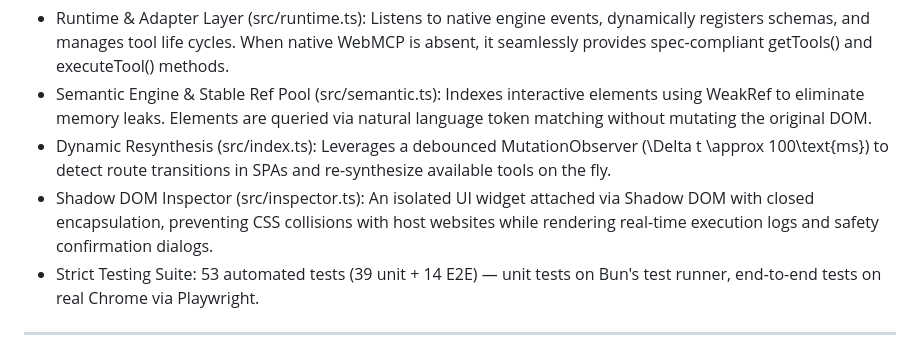
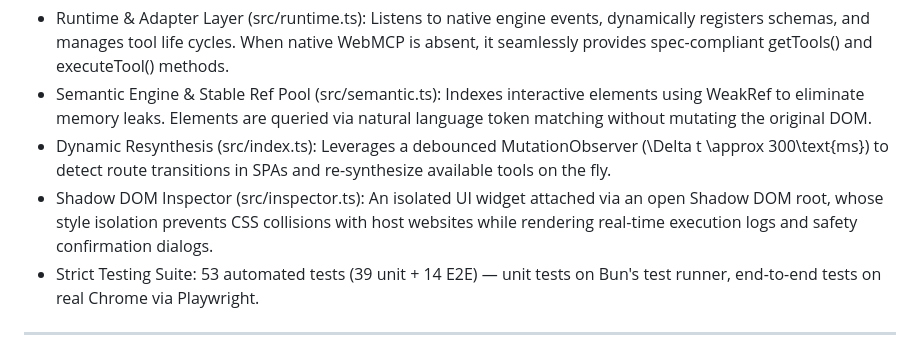
Before and after one commit to doggy8088/agentready, a Markdown page: docs/DEVPOST.md, the part around the change. GitHub-like rendering.

Commit message:
docs: fix remaining stale claims in DEVPOST
- MutationObserver debounce is 300ms (src/index.ts), not ~100ms
- Inspector shadow root is open mode (src/inspector.ts); style
  isolation still prevents CSS collisions, drop 'closed encapsulation'

Co-authored-by: Copilot <223556219+Copilot@users.noreply.github.com>

```diff
--- a/docs/DEVPOST.md
+++ b/docs/DEVPOST.md
@@ -53,8 +53,8 @@ AgentReady.js is crafted with modern TypeScript and Bun for high performance and
 
 - Runtime & Adapter Layer (src/runtime.ts): Listens to native engine events, dynamically registers schemas, and manages tool life cycles. When native WebMCP is absent, it seamlessly provides spec-compliant getTools() and executeTool() methods.
 - Semantic Engine & Stable Ref Pool (src/semantic.ts): Indexes interactive elements using WeakRef to eliminate memory leaks. Elements are queried via natural language token matching without mutating the original DOM.
-- Dynamic Resynthesis (src/index.ts): Leverages a debounced MutationObserver (\Delta t \approx 100\text{ms}) to detect route transitions in SPAs and re-synthesize available tools on the fly.
-- Shadow DOM Inspector (src/inspector.ts): An isolated UI widget attached via Shadow DOM with closed encapsulation, preventing CSS collisions with host websites while rendering real-time execution logs and safety confirmation dialogs.
+- Dynamic Resynthesis (src/index.ts): Leverages a debounced MutationObserver (\Delta t \approx 300\text{ms}) to detect route transitions in SPAs and re-synthesize available tools on the fly.
+- Shadow DOM Inspector (src/inspector.ts): An isolated UI widget attached via an open Shadow DOM root, whose style isolation prevents CSS collisions with host websites while rendering real-time execution logs and safety confirmation dialogs.
 - Strict Testing Suite: 53 automated tests (39 unit + 14 E2E) — unit tests on Bun's test runner, end-to-end tests on real Chrome via Playwright.
 
 ---
```
